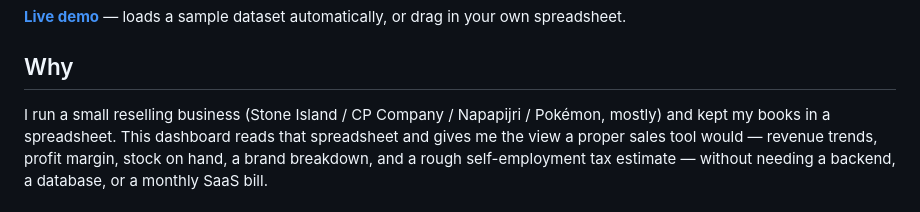
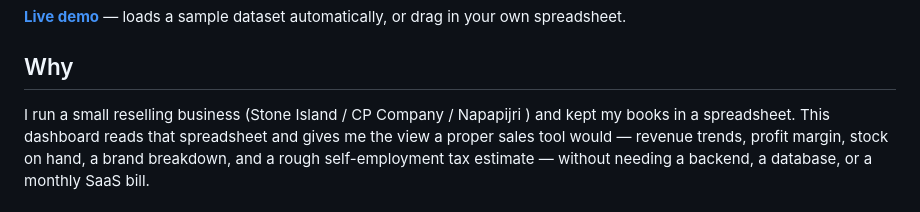
Before and after one commit to mcgarrellcaolan-ui/Sales-Dashboard, a Markdown page: README.md, the part around the change. Drawn GitHub-style.

Commit message:
Refine business description in README
Updated the business description for clarity and brevity.

```diff
--- a/README.md
+++ b/README.md
@@ -8,7 +8,7 @@ full set of profit, stock and tax-estimate views — entirely in the browser.
 
 ## Why
 
-I run a small reselling business (Stone Island / CP Company / Napapijri / Pokémon, mostly)
+I run a small reselling business (Stone Island / CP Company / Napapijri )
 and kept my books in a spreadsheet. This dashboard reads that spreadsheet and gives me the
 view a proper sales tool would — revenue trends, profit margin, stock on hand, a brand
 breakdown, and a rough self-employment tax estimate — without needing a backend, a database,
```
